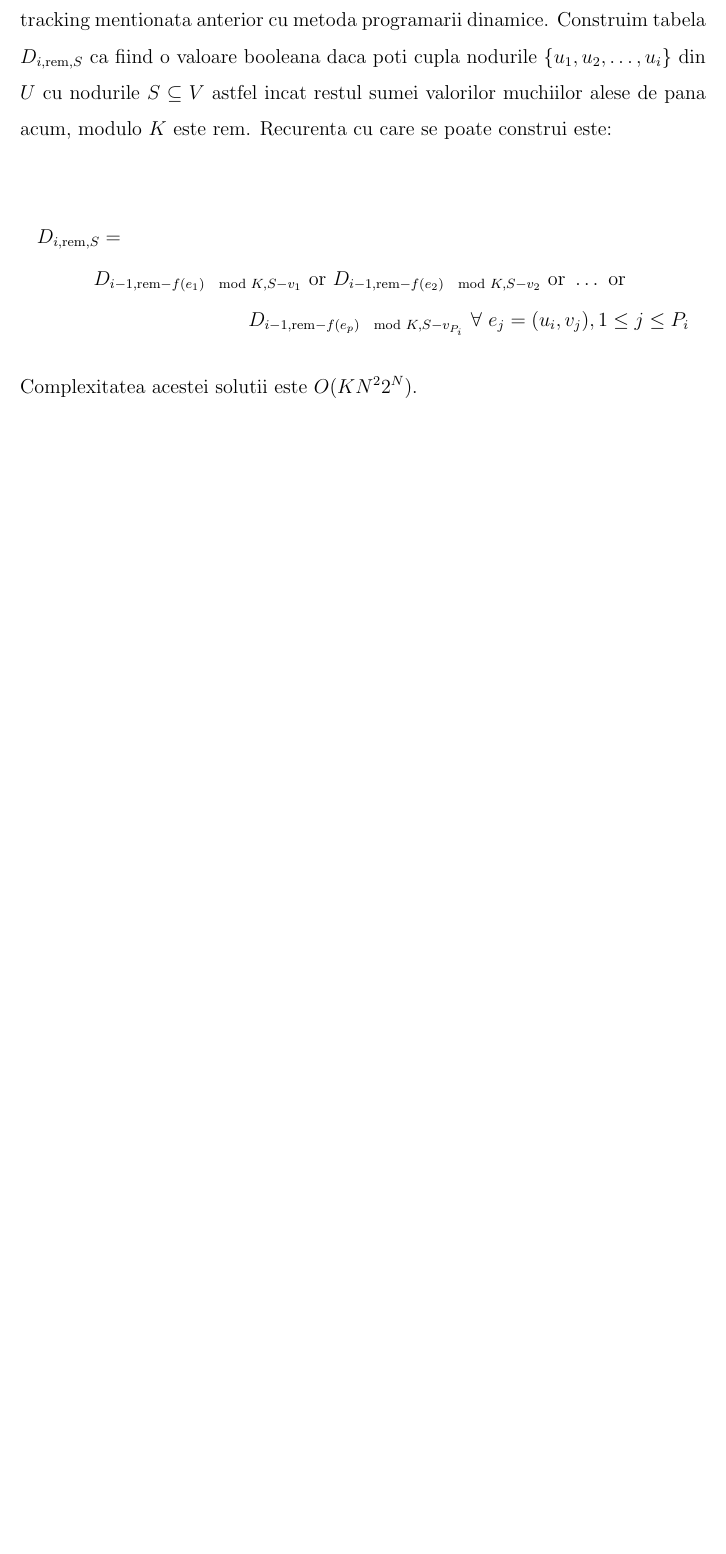
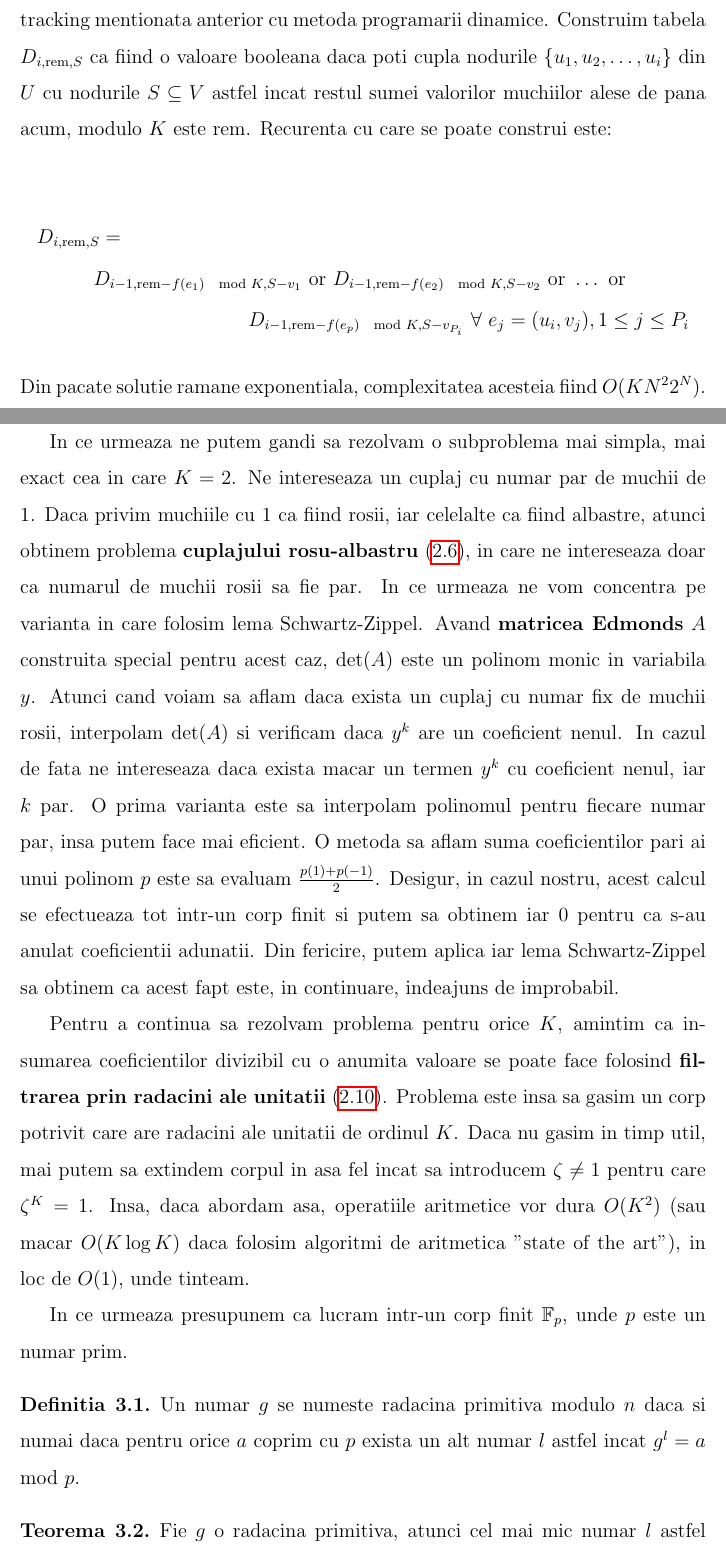
Before and after one commit to bciobanu/bachelor-thesis, a LaTeX thesis (thesis.tex, which reads chapters/problems.tex): part of page 21 of 22 before the commit and two parts of pages 21 and 22 of 24 after it, the two joined at a grey line, cut so that both start at the same text, the shorter picture padded with empty space. Compiled offline with pdfLaTeX.

Commit message:
Continue with divisible matching

```diff
--- a/chapters/problems.tex
+++ b/chapters/problems.tex
@@ -34,4 +34,38 @@ valorilor muchiilor alese de pana acum, modulo $K$ este rem. Recurenta cu care s
                       \ \forall \ e_{j} = (u_{i}, v_{j}), 1 \leq j \leq P_{i}
 \end{multline*}
 
-\noindent Complexitatea acestei solutii este $O(KN^{2}2^{N})$.
+\noindent Din pacate solutie ramane exponentiala, complexitatea acesteia fiind $O(KN^{2}2^{N})$.
+
+\pagebreak
+
+In ce urmeaza ne putem gandi sa rezolvam o subproblema mai simpla, mai exact cea in care $K=2$.
+Ne intereseaza un cuplaj cu numar par de muchii de $1$. Daca privim muchiile cu $1$ ca fiind
+rosii, iar celelalte ca fiind albastre, atunci obtinem problema \textbf{cuplajului rosu-albastru} (\ref{redbluematching}),
+in care ne intereseaza doar ca numarul de muchii rosii sa fie par. In ce urmeaza ne vom concentra pe varianta
+in care folosim lema Schwartz-Zippel. Avand \textbf{matricea Edmonds} $A$ construita special pentru acest caz,
+$\det(A)$ este un polinom monic in variabila $y$. Atunci cand voiam sa aflam daca exista un cuplaj cu numar
+fix de muchii rosii, interpolam $\det(A)$ si verificam daca $y^{k}$ are un coeficient nenul. In cazul de fata
+ne intereseaza daca exista macar un termen $y^{k}$ cu coeficient nenul, iar $k$ par. O prima varianta este sa
+interpolam polinomul pentru fiecare numar par, insa putem face mai eficient. O metoda sa aflam suma coeficientilor
+pari ai unui polinom $p$ este sa evaluam $\frac{p(1) + p(-1)}{2}$. Desigur, in cazul nostru, acest calcul se
+efectueaza tot intr-un corp finit si putem sa obtinem iar $0$ pentru ca s-au anulat coeficientii adunatii.
+Din fericire, putem aplica iar lema Schwartz-Zippel sa obtinem ca acest fapt este, in continuare, indeajuns
+de improbabil.
+
+Pentru a continua sa rezolvam problema pentru orice $K$, amintim ca insumarea coeficientilor divizibil cu o anumita valoare
+se poate face folosind \textbf{filtrarea prin radacini ale unitatii} (\ref{rootsofunityfilter}). Problema este insa
+sa gasim un corp potrivit care are radacini ale unitatii de ordinul $K$. Daca nu gasim in timp util, mai putem sa extindem
+corpul in asa fel incat sa introducem $\zeta \neq 1$ pentru care $\zeta^{K} = 1$. Insa, daca abordam asa, operatiile
+aritmetice vor dura $O(K^{2})$ (sau macar $O(K \log K)$ daca folosim algoritmi de aritmetica "state of the art"),
+in loc de $O(1)$, unde tinteam.
+
+In ce urmeaza presupunem ca lucram intr-un corp finit $\mathbb{F}_{p}$, unde $p$ este un numar prim.
+
+\begin{defn}
+  Un numar $g$ se numeste radacina primitiva modulo $n$ daca si numai daca pentru orice $a$ coprim cu $p$ exista un alt numar
+  $l$ astfel incat $g^{l} = a \mod p$.
+\end{defn}
+
+\begin{thm}
+  Fie $g$ o radacina primitiva, atunci cel mai mic numar $l$ astfel incat $g^{l} = 1$ este $\phi(p)$.
+\end{thm}
```
Also changed, not shown: chapters/context.tex (+3 -0 lines).
